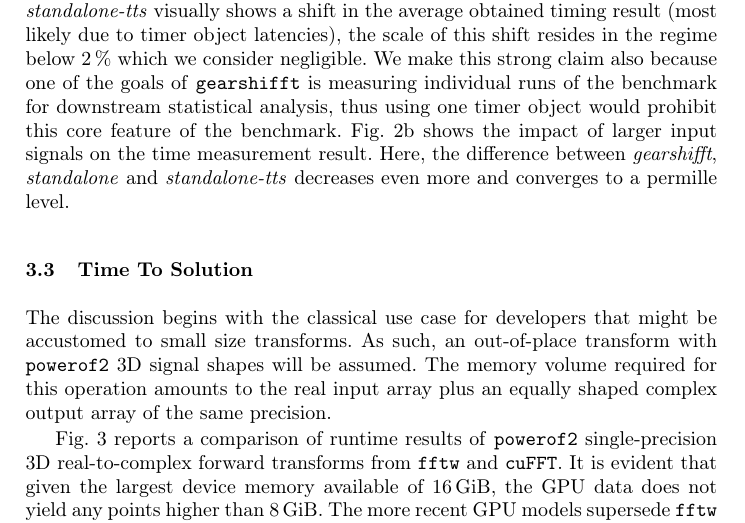
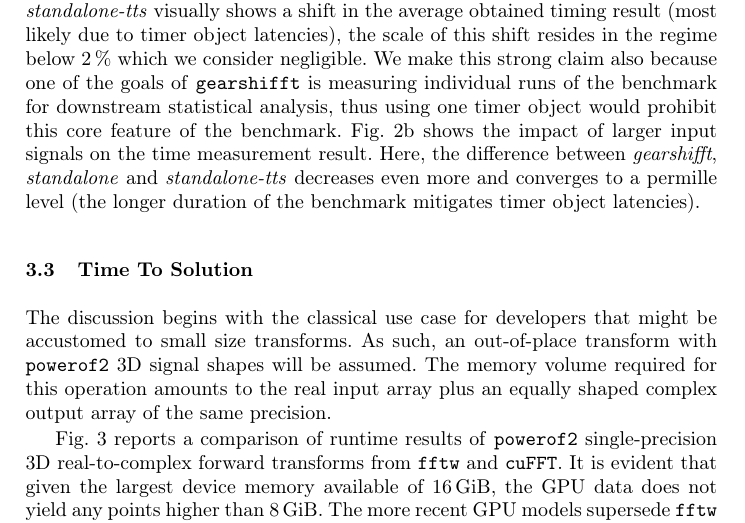
Before and after one commit to psteinb/gearshifft_publication, a LaTeX thesis (gearshifft.tex, which reads results.tex): part of page 9 of 23, cut so that both start at the same text. Compiled offline with pdfLaTeX.

Commit message:
final comment for larger input signal overhead

```diff
--- a/results.tex
+++ b/results.tex
@@ -38,7 +38,7 @@
 
 \subsection{Overhead of \gearshifft{}}
 \gearshifft{} is designed to be a lightweight framework with a thin wrapper for the FFT clients, where the interface between back-end and front-end is resolved at compile-time. Performance indicators of each benchmark are collected and buffered to be processed after the last benchmark finished. For validation purposes, a \cufft{} standalone code \cite{gearshifft_github} was created that either provides a timer harness like \gearshifft{} (referred to as \textit{standalone}). In addition, the time to solution of a straightforward implementation of a round-trip FFT transform was measured as well (referred to as \textit{standalone-tts}). Both invoke a warm-up step and ten repetitions of the entire round-trip FFT process.
-\cref{fig:verify_cufft} shows the impact of the \gearshifft{} internal time measurement with \cufft{} for two input signal sizes. \cref{fig:tts_verify_a} illustrates that the time measurement distribution of \gearshifft{} overlaps with \textit{standalone} code using multiple timers. A comparison of \textit{gearshifft}  and \textit{standalone-tts} visually shows a shift in the average obtained timing result (most likely due to timer object latencies), the scale of this shift resides in the regime below $\SI{2}{\percent}$ which we consider negligible. We make this strong claim also because one of the goals of \gearshifft{} is measuring individual runs of the benchmark for downstream statistical analysis, thus using one timer object would prohibit this core feature of the benchmark. \cref{fig:tts_verify_b} shows the impact of larger input signals on the time measurement result. Here, the difference between \textit{gearshifft}, \textit{standalone}  and \textit{standalone-tts} decreases even more and converges to a permille level.
+\cref{fig:verify_cufft} shows the impact of the \gearshifft{} internal time measurement with \cufft{} for two input signal sizes. \cref{fig:tts_verify_a} illustrates that the time measurement distribution of \gearshifft{} overlaps with \textit{standalone} code using multiple timers. A comparison of \textit{gearshifft}  and \textit{standalone-tts} visually shows a shift in the average obtained timing result (most likely due to timer object latencies), the scale of this shift resides in the regime below $\SI{2}{\percent}$ which we consider negligible. We make this strong claim also because one of the goals of \gearshifft{} is measuring individual runs of the benchmark for downstream statistical analysis, thus using one timer object would prohibit this core feature of the benchmark. \cref{fig:tts_verify_b} shows the impact of larger input signals on the time measurement result. Here, the difference between \textit{gearshifft}, \textit{standalone}  and \textit{standalone-tts} decreases even more and converges to a permille level (the longer duration of the benchmark mitigates timer object latencies).
 
 \begin{figure}[!htb]
 \vspace{-1em}
```
